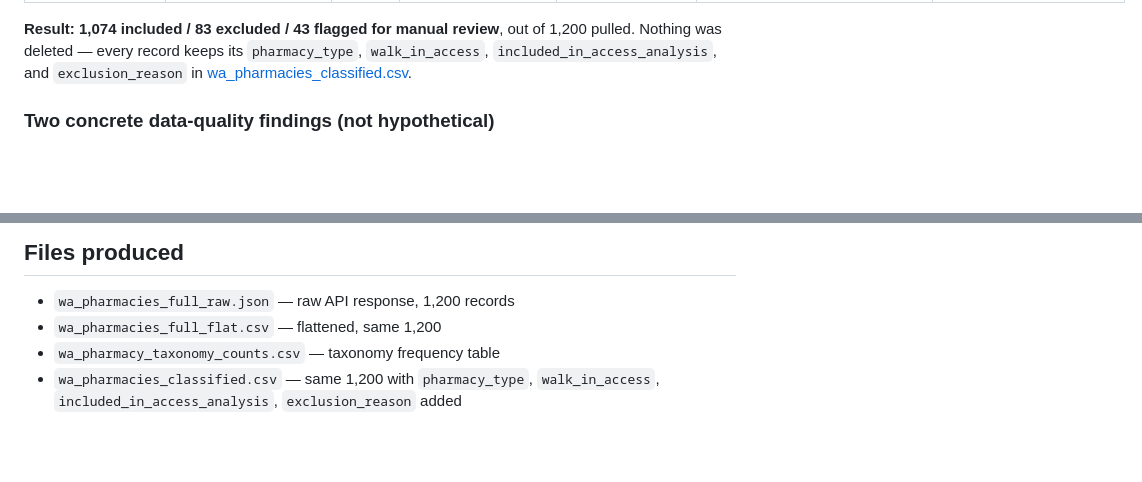
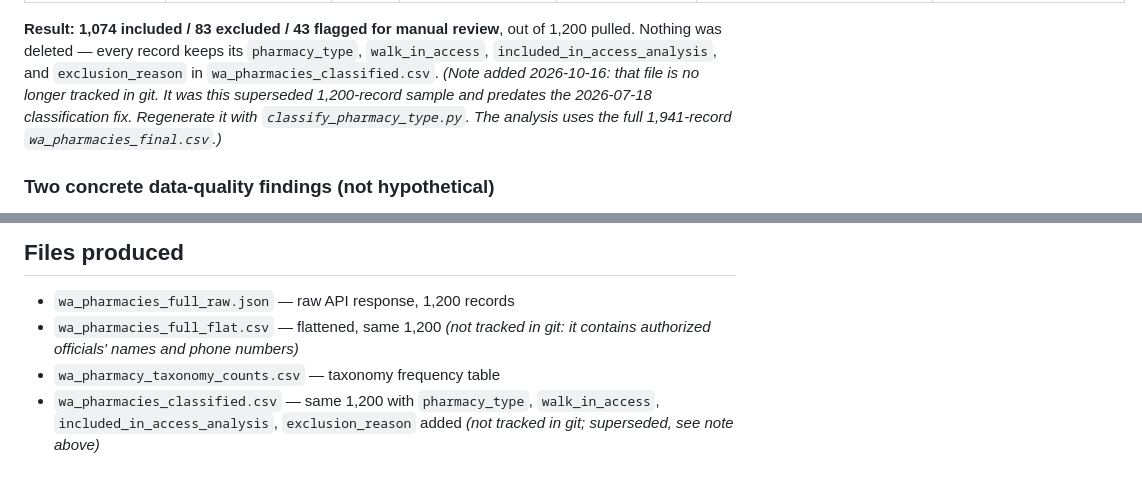
Before and after one commit to r1shj/WA-Pharmacy-Desert-Access-Tracker, a Markdown page: day2/DAY2_REPORT.md, 2 parts joined by grey strips. GitHub-like rendering; blank space fills up the shorter version.

```diff
--- a/day2/DAY2_REPORT.md
+++ b/day2/DAY2_REPORT.md
@@ -30,7 +30,10 @@ terms) — deferred to Day 3+ since the task said not to build the pipeline yet.
 **Result: 1,074 included / 83 excluded / 43 flagged for manual review**, out of
 1,200 pulled. Nothing was deleted — every record keeps its `pharmacy_type`,
 `walk_in_access`, `included_in_access_analysis`, and `exclusion_reason` in
-[wa_pharmacies_classified.csv](wa_pharmacies_classified.csv).
+`wa_pharmacies_classified.csv`. *(Note added 2026-10-16: that file is no longer
+tracked in git. It was this superseded 1,200-record sample and predates the
+2026-07-18 classification fix. Regenerate it with `classify_pharmacy_type.py`.
+The analysis uses the full 1,941-record `wa_pharmacies_final.csv`.)*
 
 ### Two concrete data-quality findings (not hypothetical)
 
@@ -114,7 +117,9 @@ worked around:
 ## Files produced
 
 - `wa_pharmacies_full_raw.json` — raw API response, 1,200 records
-- `wa_pharmacies_full_flat.csv` — flattened, same 1,200
+- `wa_pharmacies_full_flat.csv` — flattened, same 1,200 *(not tracked in git: it
+  contains authorized officials' names and phone numbers)*
 - `wa_pharmacy_taxonomy_counts.csv` — taxonomy frequency table
 - `wa_pharmacies_classified.csv` — same 1,200 with `pharmacy_type`,
   `walk_in_access`, `included_in_access_analysis`, `exclusion_reason` added
+  *(not tracked in git; superseded, see note above)*
```
Also changed, not shown: DECISIONS.md (+50 -3 lines), README.md (+8 -0 lines), docs/pharmacy-map.png (added), 3 other files.
